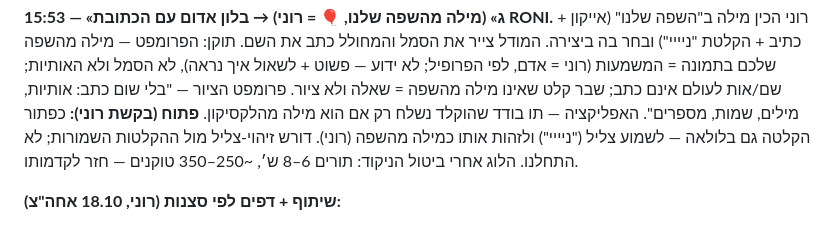
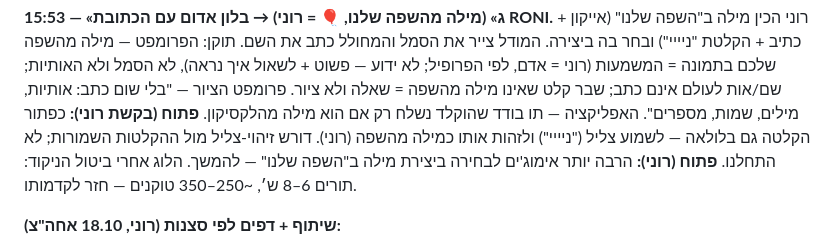
Before and after one commit to ronymilanez34-prog/creative-aac, a Markdown page: docs/HANDOVER.md, the part around the change. Rendered like a GitHub page.

Commit message:
docs: HANDOVER — open item: many more emoji to choose from when coining a word
Co-Authored-By: Claude Fable 5.1 <noreply@anthropic.com>

```diff
--- a/docs/HANDOVER.md
+++ b/docs/HANDOVER.md
@@ -466,6 +466,7 @@ page_story, שאלת האישור ואפשרויותיה); האפליקציה מ
 מספרים". האפליקציה — תו בודד שהוקלד נשלח רק אם הוא מילה מהלקסיקון.
 **פתוח (בקשת רוני):** כפתור הקלטה גם בלולאה — לשמוע צליל ("ניייי") ולזהות
 אותו כמילה מהשפה (רוני). דורש זיהוי-צליל מול ההקלטות השמורות; לא התחלנו.
+**פתוח (רוני):** הרבה יותר אימוג'ים לבחירה ביצירת מילה ב"השפה שלנו" — להמשך.
 הלוג אחרי ביטול הניקוד: תורים 6–8 ש׳, ~250–350 טוקנים — חזר לקדמותו.
 
 **שיתוף + דפים לפי סצנות (רוני, 18.10 אחה"צ):**
```
